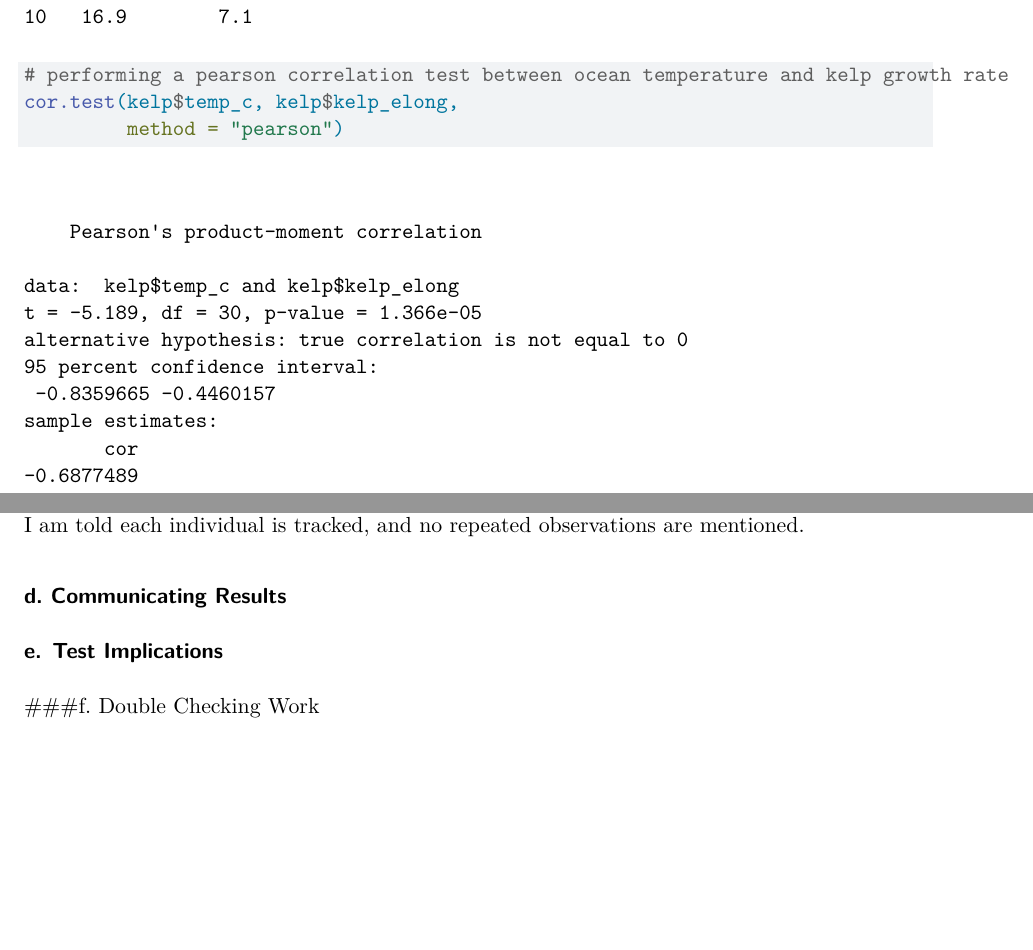
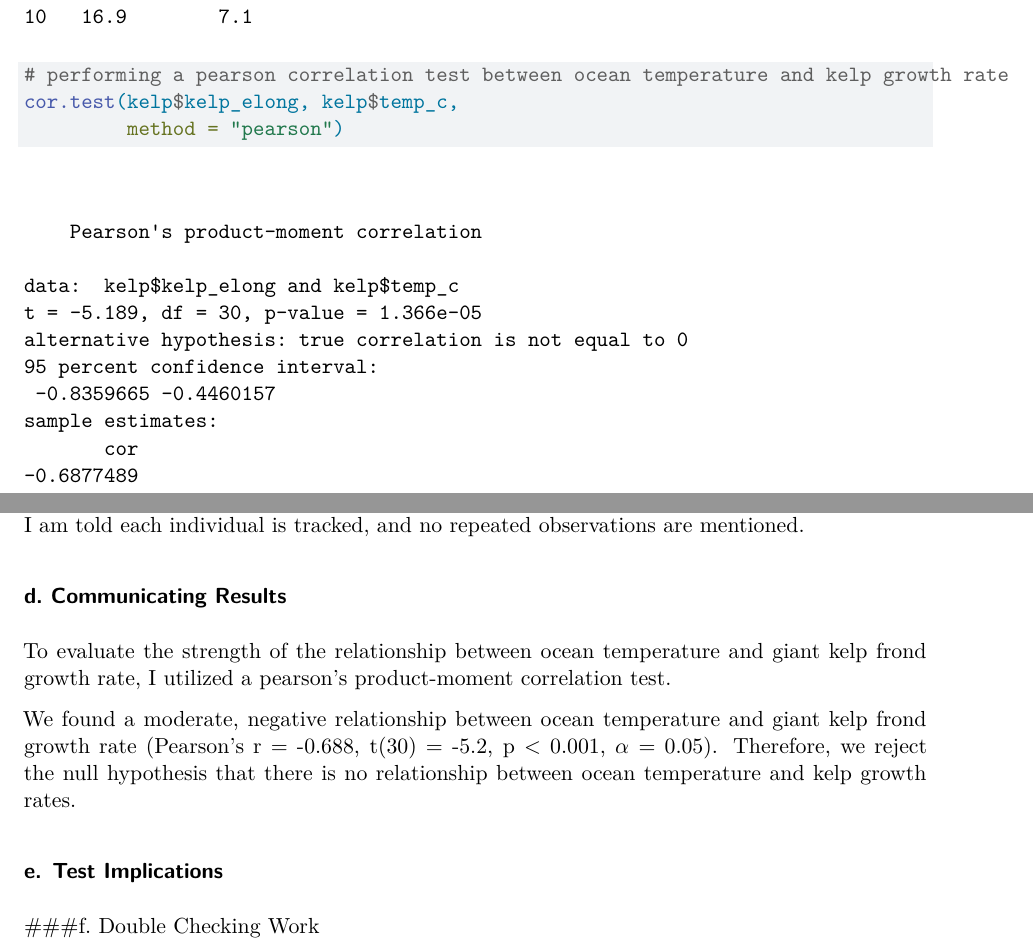
Before and after one commit to wgrimsich/ENVS-193DS_homework-03, a Quarto document (code/Homework-03.qmd): two parts of pages 4 and 5 of 6, joined at a grey line, cut so that both start at the same text, the shorter picture padded with empty space. Rendered offline with R 4.5, knitr and Pandoc in place of Quarto, then LaTeX, with nearby package versions; code that draws random numbers runs with fixed seeds of ours.

Commit message:
Tried switching around variables in cor.test() argument out of curiosity, no change.
First draft communication of pearson correlation results.

````diff
--- a/code/Homework-03.qmd
+++ b/code/Homework-03.qmd
@@ -119,7 +119,7 @@ histogram_kelp <- ggplot(
 slice_sample(kelp, n = 10)
 
 # performing a pearson correlation test between ocean temperature and kelp growth rate
-cor.test(kelp$temp_c, kelp$kelp_elong,
+cor.test(kelp$kelp_elong, kelp$temp_c,
          method = "pearson")
 ```
 
@@ -140,6 +140,10 @@ I checked these assumptions using the following methods:
 Through these methods I assessed the data to be both continuous and relatively normally distributed. While the temperature data are heavy-tailed, it is still unimodal and the majority of QQ points fall along the reference line. A negative, linear relationship was also relatively clear using a scatterplot. I am trusting that the observations are independent of eachother since I am told each individual is tracked, and no repeated observations are mentioned.
 
 ### d. Communicating Results
+
+To evaluate the strength of the relationship between ocean temperature and giant kelp frond growth rate, I utilized a pearson's product-moment correlation test.
+
+We found a moderate, negative relationship between ocean temperature and giant kelp frond growth rate (Pearson's r = -0.688, t(30) = -5.2, p < 0.001, $\alpha$ = 0.05). Therefore, we reject the null hypothesis that there is no relationship between ocean temperature and kelp growth rates.
 
 ### e. Test Implications
 
````
